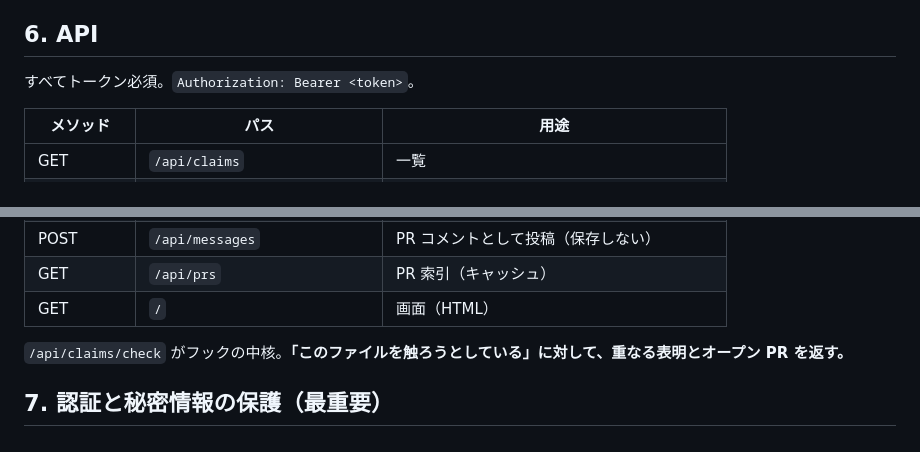
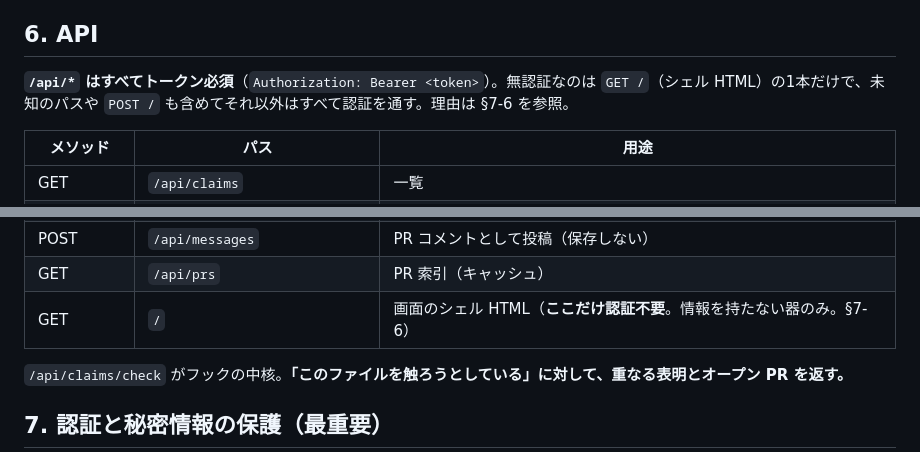
Before and after one commit to MIYAMegmilk/EN, a Markdown page: docs/design/board.md, 2 parts joined by grey strips. Drawn GitHub-style.

Commit message:
docs: API 表の認証の記述をシェル HTML の例外に合わせる

```diff
--- a/docs/design/board.md
+++ b/docs/design/board.md
@@ -101,7 +101,7 @@ GitHub API から定期取得したものを保持する。**API のレート制
 
 ## 6. API
 
-すべてトークン必須。`Authorization: Bearer <token>`。
+**`/api/*` はすべてトークン必須**（`Authorization: Bearer <token>`）。無認証なのは `GET /`（シェル HTML）の1本だけで、未知のパスや `POST /` も含めてそれ以外はすべて認証を通す。理由は §7-6 を参照。
 
 | メソッド | パス | 用途 |
 |---|---|---|
@@ -113,7 +113,7 @@ GitHub API から定期取得したものを保持する。**API のレート制
 | PATCH | `/api/tasks/:id` | タスク更新 |
 | POST | `/api/messages` | PR コメントとして投稿（保存しない） |
 | GET | `/api/prs` | PR 索引（キャッシュ） |
-| GET | `/` | 画面（HTML） |
+| GET | `/` | 画面のシェル HTML（**ここだけ認証不要**。情報を持たない器のみ。§7-6） |
 
 `/api/claims/check` がフックの中核。**「このファイルを触ろうとしている」に対して、重なる表明とオープン PR を返す。**
 
```
